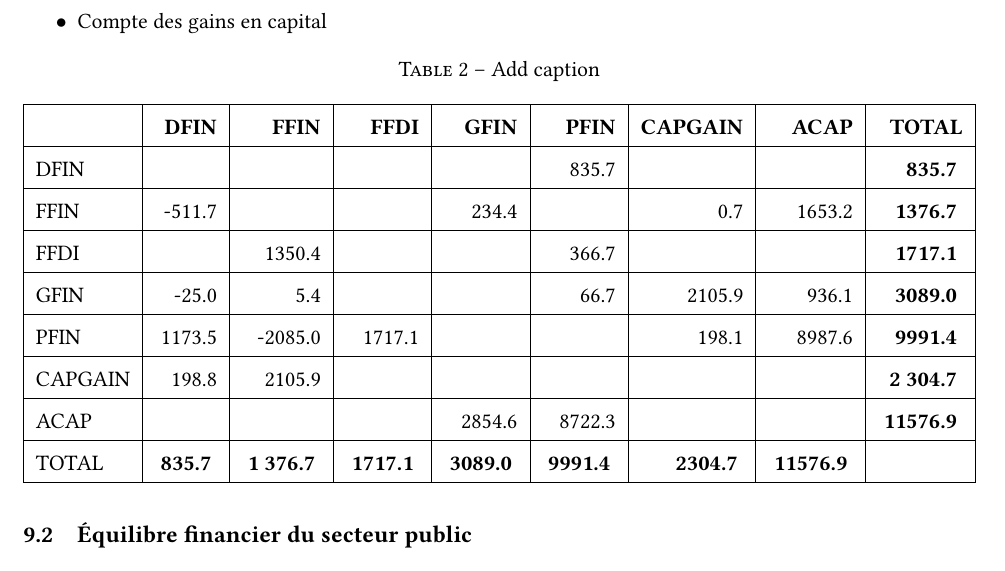
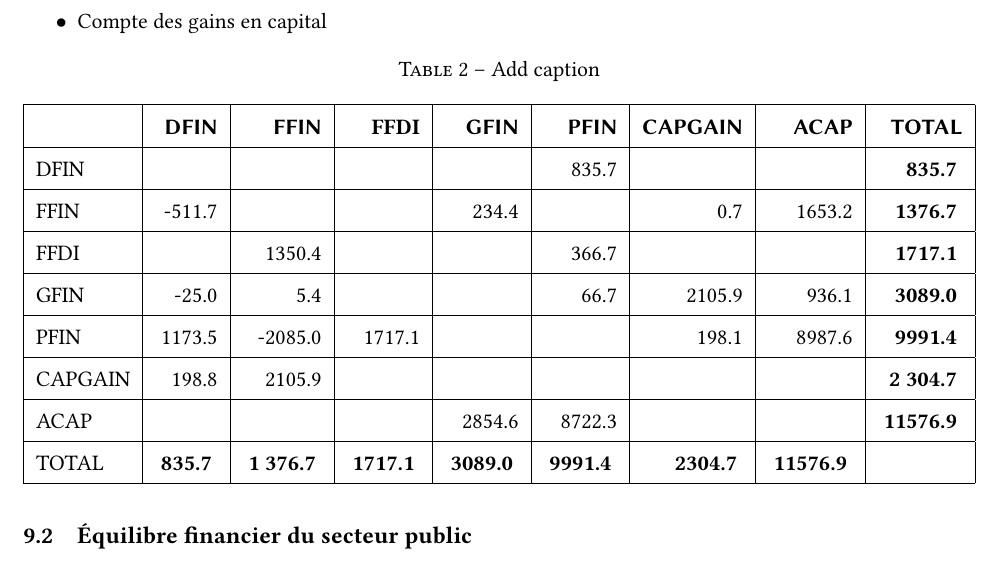
Before and after one commit to ramaharo/EXTER-MADA, a LaTeX paper (document/EXTER-MADA_Un_MEGC_pour_l_analyse_des_politiques_economiques_a_Madagascar.tex): part of page 12 of 33, cut so that both start at the same text. Compiled offline with pdfLaTeX.

Commit message:
txs auto checkin

```diff
--- a/document/EXTER-MADA_Un_MEGC_pour_l_analyse_des_politiques_economiques_a_Madagascar.tex
+++ b/document/EXTER-MADA_Un_MEGC_pour_l_analyse_des_politiques_economiques_a_Madagascar.tex
@@ -622,7 +622,7 @@
 		\resizebox{\columnwidth}{!}{%
 			\begin{tabular}{|l|r|r|r|r|r|r|r|r|}
 			\hline
-			& \textbf{DFIN}  & \textbf{FFIN}  & \textbf{FFDI}  & \textbf{GFIN}  & \textbf{PFIN}  & \textbf{CAPGAIN} & \textbf{ACAP}  & \textbf{TOTAL} \\
+			&\sffamily \textbf{DFIN}  &\sffamily \textbf{FFIN}  & \textbf{FFDI}  &\sffamily \textbf{GFIN}  &\sffamily \textbf{PFIN}  &\sffamily \textbf{CAPGAIN} &\sffamily \textbf{ACAP}  &\sffamily \textbf{TOTAL} \\
 			\hline
 			DFIN  &       &       &       &       & 835.7 &       &       & \textbf{            835.7 } \\
 			\hline
```
